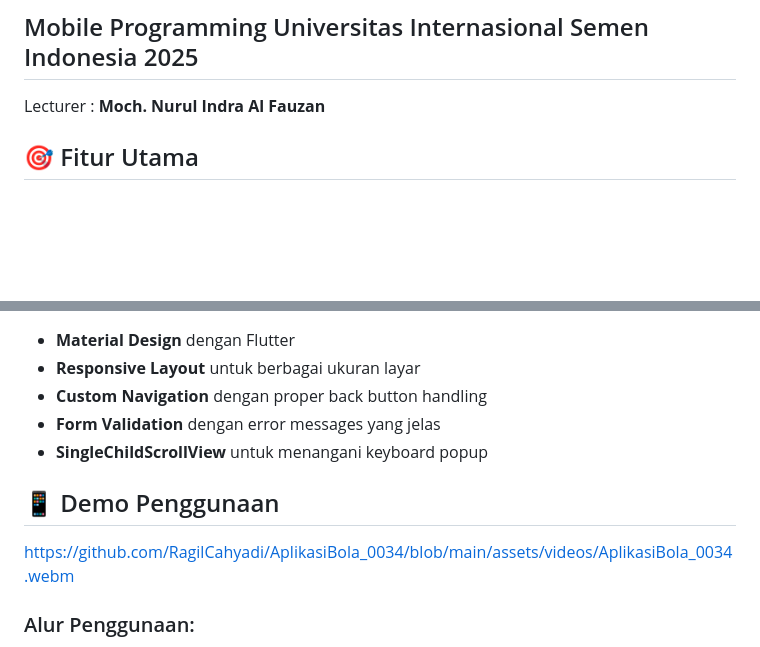
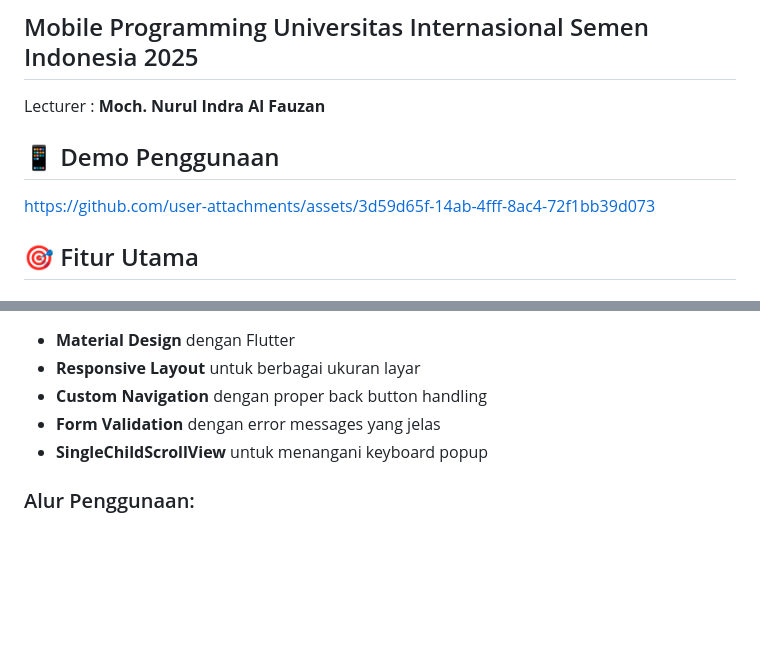
Before and after one commit to RagilCahyadi/AplikasiBola_0034, a Markdown page: README.md, 2 parts joined by grey strips. Rendered like a GitHub page; blank space fills up the shorter version.

Commit message:
Update demo usage section in README.md
Added a demo usage section with a link and removed the old demo usage.

```diff
--- a/README.md
+++ b/README.md
@@ -4,6 +4,10 @@
 
 ## Mobile Programming Universitas Internasional Semen Indonesia 2025
 Lecturer : **Moch. Nurul Indra Al Fauzan**
+
+## 📱 Demo Penggunaan
+
+https://github.com/user-attachments/assets/3d59d65f-14ab-4fff-8ac4-72f1bb39d073
 
 ## 🎯 Fitur Utama
 
@@ -68,10 +72,6 @@ Lecturer : **Moch. Nurul Indra Al Fauzan**
 - **Form Validation** dengan error messages yang jelas
 - **SingleChildScrollView** untuk menangani keyboard popup
 
-## 📱 Demo Penggunaan
-
-https://github.com/RagilCahyadi/AplikasiBola_0034/blob/main/assets/videos/AplikasiBola_0034.webm
-
 ### Alur Penggunaan:
 1. **Splash/Login** → Masukkan email & password
 2. **Home Screen** → Lihat jadwal & menu utama
```
